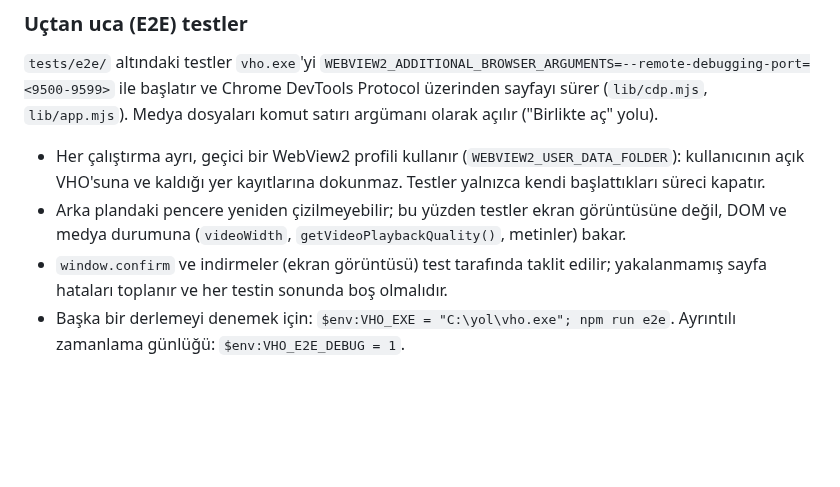
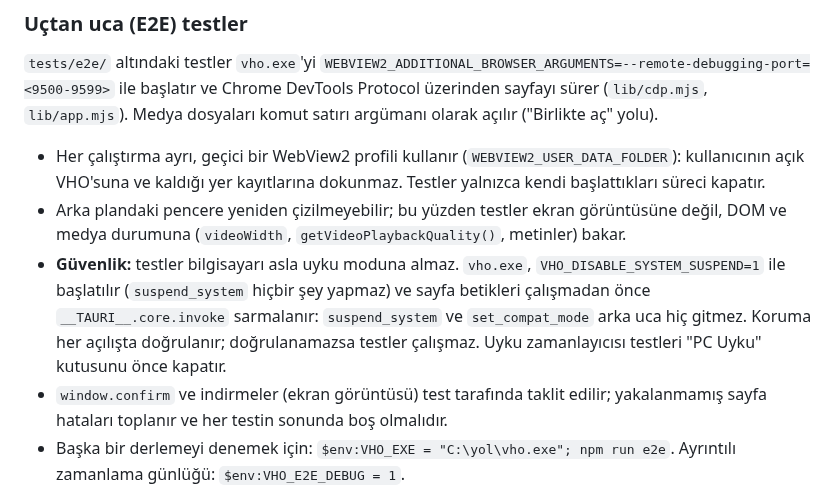
Before and after one commit to turkuazcode/hs-studio, a Markdown page: README.md, the part around the change. Rendered like a GitHub page; blank space fills up the shorter version.

Commit message:
README: document the E2E suspend/compat-mode safety guard
Co-Authored-By: Claude Opus 5.5 <noreply@anthropic.com>

```diff
--- a/README.md
+++ b/README.md
@@ -158,6 +158,7 @@ Saf mantık (sınıflandırma, zaman biçimleme, altyazı ayrıştırma/kod çö
 
 - Her çalıştırma ayrı, geçici bir WebView2 profili kullanır (`WEBVIEW2_USER_DATA_FOLDER`): kullanıcının açık VHO'suna ve kaldığı yer kayıtlarına dokunmaz. Testler yalnızca kendi başlattıkları süreci kapatır.
 - Arka plandaki pencere yeniden çizilmeyebilir; bu yüzden testler ekran görüntüsüne değil, DOM ve medya durumuna (`videoWidth`, `getVideoPlaybackQuality()`, metinler) bakar.
+- **Güvenlik:** testler bilgisayarı asla uyku moduna almaz. `vho.exe`, `VHO_DISABLE_SYSTEM_SUSPEND=1` ile başlatılır (`suspend_system` hiçbir şey yapmaz) ve sayfa betikleri çalışmadan önce `__TAURI__.core.invoke` sarmalanır: `suspend_system` ve `set_compat_mode` arka uca hiç gitmez. Koruma her açılışta doğrulanır; doğrulanamazsa testler çalışmaz. Uyku zamanlayıcısı testleri "PC Uyku" kutusunu önce kapatır.
 - `window.confirm` ve indirmeler (ekran görüntüsü) test tarafında taklit edilir; yakalanmamış sayfa hataları toplanır ve her testin sonunda boş olmalıdır.
 - Başka bir derlemeyi denemek için: `$env:VHO_EXE = "C:\yol\vho.exe"; npm run e2e`. Ayrıntılı zamanlama günlüğü: `$env:VHO_E2E_DEBUG = 1`.
 
```
